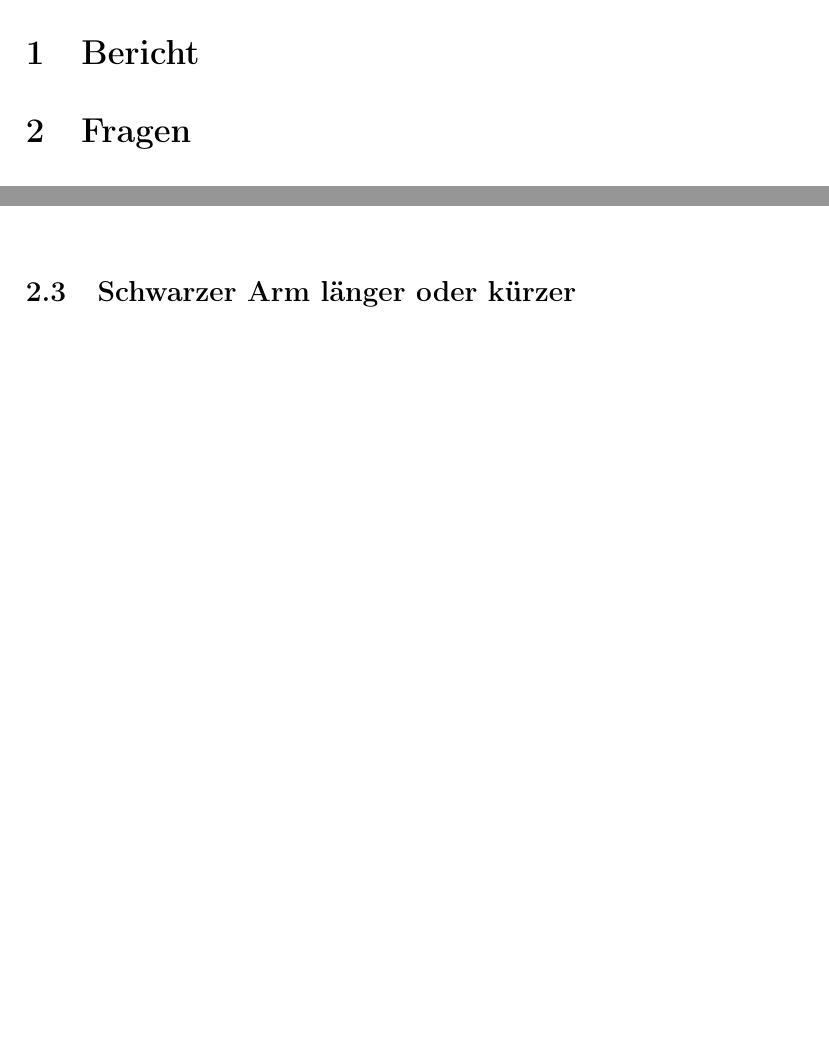
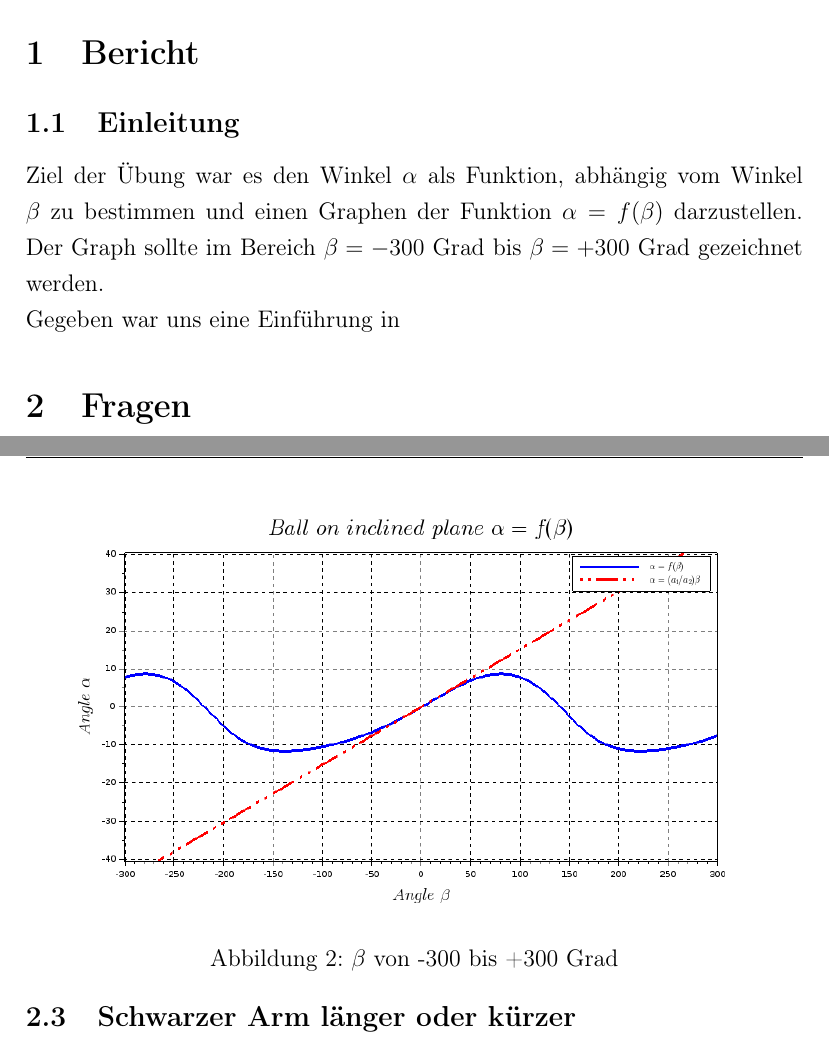
Before and after one commit to kooldavi/ec_lab1, a LaTeX document (lab1.tex, which reads bericht.tex, fragen.tex): two parts of pages 3 and 4 of 4 before the commit and two parts of pages 3 and 5 of 5 after it, joined at a grey line, cut so that both start at the same text, the shorter picture padded with empty space. Compiled offline with pdfLaTeX.

Commit message:
skript + tex refresh

```diff
--- a/bericht.tex
+++ b/bericht.tex
@@ -1 +1,20 @@
 \section{Bericht}
+
+\subsection{Einleitung}
+Ziel der Übung war es den Winkel $\alpha$ als Funktion, abhängig vom Winkel $\beta$ zu bestimmen und einen Graphen der Funktion $\alpha = f(\beta)$ darzustellen. Der Graph sollte im Bereich $\beta = -300$ Grad bis $\beta = +300$ Grad gezeichnet werden. \\
+Gegeben war uns eine Einführung in
+
+
+%Um dies zu schaffen haben wir mit Hilfe der gegebenen Formeln und Abbildungen zuerst die Funktion aufzustellen und mit %dieser ein Scilab Script geschrieben welches den Graphen abbildet.
+
+%Zuerst haben wir die Formel Beta + Gamma1 + Gamma = pi nach Gamma1 umgestellt und mit Hilfe der bereits gegebenen Werte für Beta und Gamma Gamma1 berechnet.
+
+%Danach konnten wir mit Hilfe der Formel c1^2 = a1^2 + b1^2 – 2a1b1 * cos Gamma1 die dritte Seite c1 des ersten Dreiecks berechnen.
+
+%Nachdem wir dann die Formel b2^2 = a2^2 + c2^2 -2*a2c1 * cos Beta2 umgestellt hatten konnten wir Beta2 herausfinden.
+
+%Um Alpha zu berechnen benötigten wir noch den Winkel Alpha1. Dieses konnten wir mit der Formel a1^2 = c1^2 + b1^2 – 2*c1b1 * cos Alpha1.
+
+%Zum Schluss haben wir die Formel Alpha + Delta + Gamma = Alpha1 + Beta1 nach Alpha umgestellt und ausgerechnet.
+
+%Diese Rechenschritte haben wir dann in einen Scilab Skript verwendet um den Graphen zu zeichnen. Mit Hilfe einer If-Abfrage konnten wir das Skript leicht abändern um eine Vergrößerung des Bereichs von Beta von ~40° auf ~300° zu vergrößern. Dies war nötig da man verschiedene Fälle betrachten muss wenn der Winkel Beta kleiner als -Gamma wird.
--- a/fragen.tex
+++ b/fragen.tex
@@ -5,7 +12,14 @@ Zwischen $\beta=+40$ Grad und $\beta=-40$ Grad gibt es keine starken horizontale
 
 \subsection{$\beta = \pm 300$ Grad}
 Wenn der Bereich von $\beta$ auf $\beta=\pm300$ Grad vergrößert wird, beginnt der Graph sich periodisch zu wiederholen, da der Servomotor den Arm auf einer Kreisbahn bewegt. Es ist also sinnlos Winkel größer als $90$ Grad, bewiehungsweise kleiner als $-90$ Grad zu betrachten, da sich die Werte nur wiederholen. \\
-\includegraphics[scale=0.5]{images/plot2.png}
+\begin{center}
+	\begin{minipage}{\linewidth}
+	\centering
+	\includegraphics[scale=0.45]{images/plot2_1.png}
+	\captionof{figure}{$\beta$ von -300 bis +300 Grad}
+	\end{minipage}
+
+\end{center}
 
 \subsection{Schwarzer Arm länger oder kürzer}
 Bei einem längeren Arm und sonst gleichbleibenden Parametern, hätte die Fläche bei $\beta = 0$ Grad ein Gefälle von links nach rechts. Bei einer zu hohen Länge kann es passieren, dass sich die Fläche nur noch in dem Grad des Gefälles von links nach rechts variieren lässt, die Gegenrichtung also nicht mehr erreicht werden kann. \\
--- a/lab1.tex
+++ b/lab1.tex
@@ -10,6 +10,8 @@
 \usepackage{graphicx}
 \usepackage{fancyhdr}
 \usepackage{setspace}
+\usepackage{capt-of}
+%\usepackage{caption}
 
 \lhead{Embedded Control Laboratory Excercise 1}
 \rhead{\thepage}
```
Also changed, not shown: images/plot1.png, images/plot1_1.png (added), images/plot2.png, images/plot2_1.png (added), lab1.pdf, fragen.tex (11 more changed lines), lab1.tex (2 more changed lines), 6 other files.
